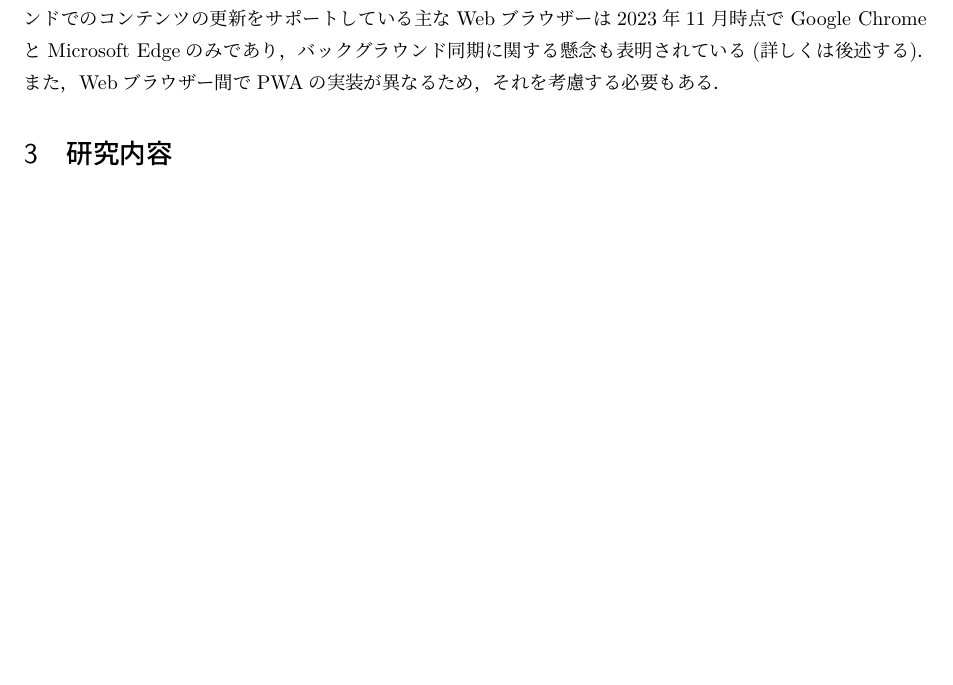
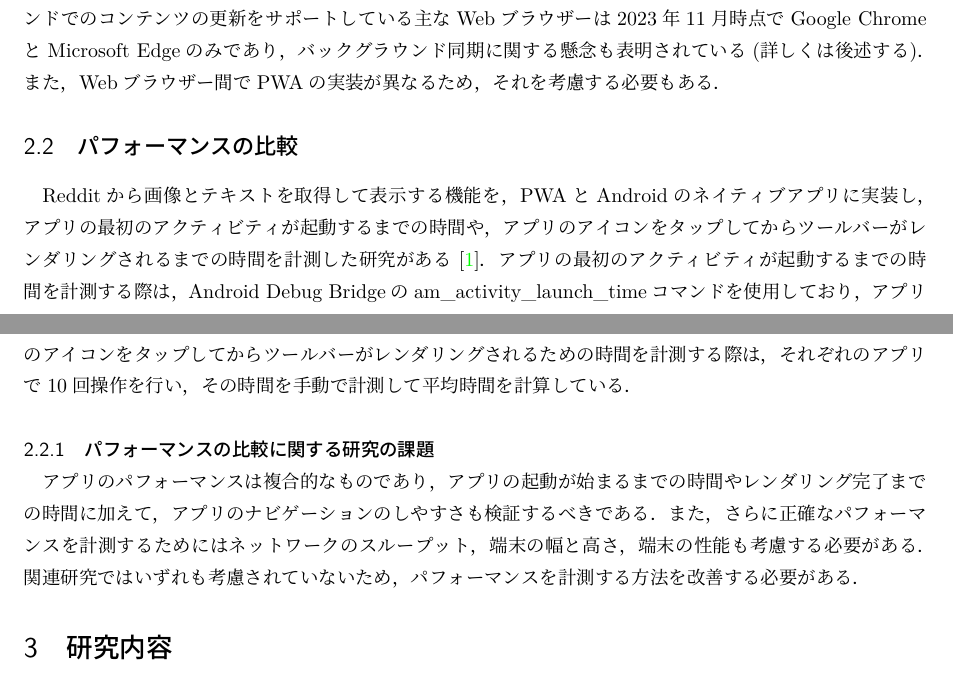
Before and after one commit to nagutabby/senior-thesis, a LaTeX document (paper/paper.tex, which reads paper/documents/related_research.tex): part of page 8 of 10 before the commit and two parts of pages 8 and 9 of 10 after it, the two joined at a grey line, cut so that both start at the same text, the shorter picture padded with empty space. Compiled offline with LuaLaTeX; a missing bibliography style is replaced by a similar one.

Commit message:
"パフォーマンスの比較"を追加する

```diff
--- a/paper/documents/related_research.tex
+++ b/paper/documents/related_research.tex
@@ -56,3 +56,7 @@ PWAの構成要素にはApp Shell、Service Worker、Web Application Manifestが
 \end{itemize}
 \subsubsection{PWAの構成要素とその性質に関する研究の課題}\label{subsubsection:PWAの構成要素とその性質に関する研究の課題}
 実際のアプリでは、PWAが理想とする振る舞いを必ずしも実現できるとは限らない。例えば、バックグラウンドでのコンテンツの更新をサポートしている主なWebブラウザーは2023年11月時点でGoogle ChromeとMicrosoft Edgeのみであり、バックグラウンド同期に関する懸念も表明されている(詳しくは後述する)。また、Webブラウザー間でPWAの実装が異なるため、それを考慮する必要もある。
+\subsection{パフォーマンスの比較}\label{subsection:パフォーマンスの比較}
+Redditから画像とテキストを取得して表示する機能を、PWAとAndroidのネイティブアプリに実装し、アプリの最初のアクティビティが起動するまでの時間や、アプリのアイコンをタップしてからツールバーがレンダリングされるまでの時間を計測した研究がある~\cite{Andreas2018ProgressiveWebApps}。アプリの最初のアクティビティが起動するまでの時間を計測する際は、Android Debug Bridgeのam\_activity\_launch\_timeコマンドを使用しており、アプリのアイコンをタップしてからツールバーがレンダリングされるための時間を計測する際は、それぞれのアプリで10回操作を行い、その時間を手動で計測して平均時間を計算している。
+\subsubsection{パフォーマンスの比較に関する研究の課題}\label{subsubsection:パフォーマンスの比較に関する研究の課題}
+アプリのパフォーマンスは複合的なものであり、アプリの起動が始まるまでの時間やレンダリング完了までの時間に加えて、アプリのナビゲーションのしやすさも検証するべきである。また、さらに正確なパフォーマンスを計測するためにはネットワークのスループット、端末の幅と高さ、端末の性能も考慮する必要がある。関連研究ではいずれも考慮されていないため、パフォーマンスを計測する方法を改善する必要がある。
```
Also changed, not shown: paper/documents/related_research.tex (2 more changed lines).
